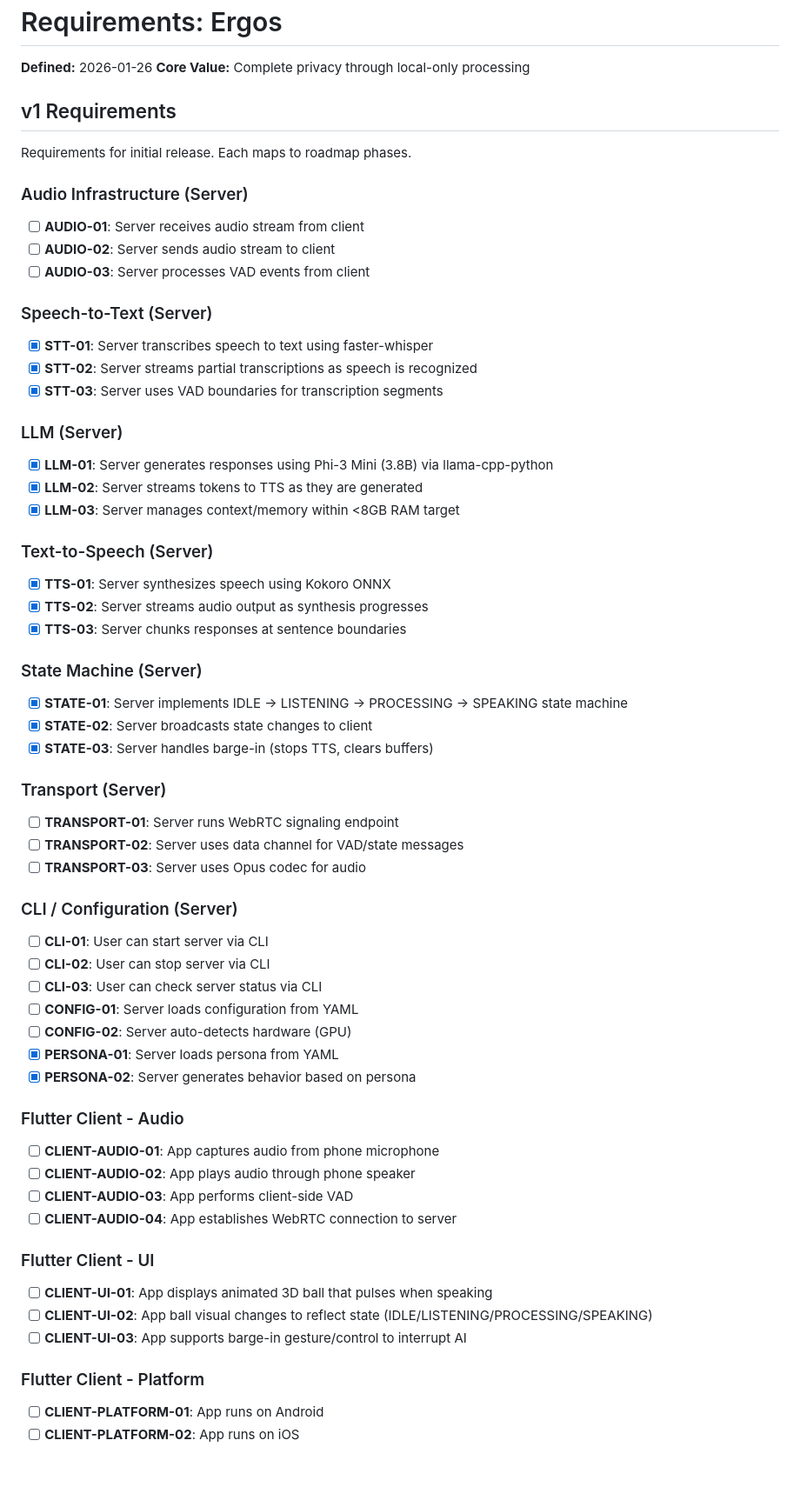
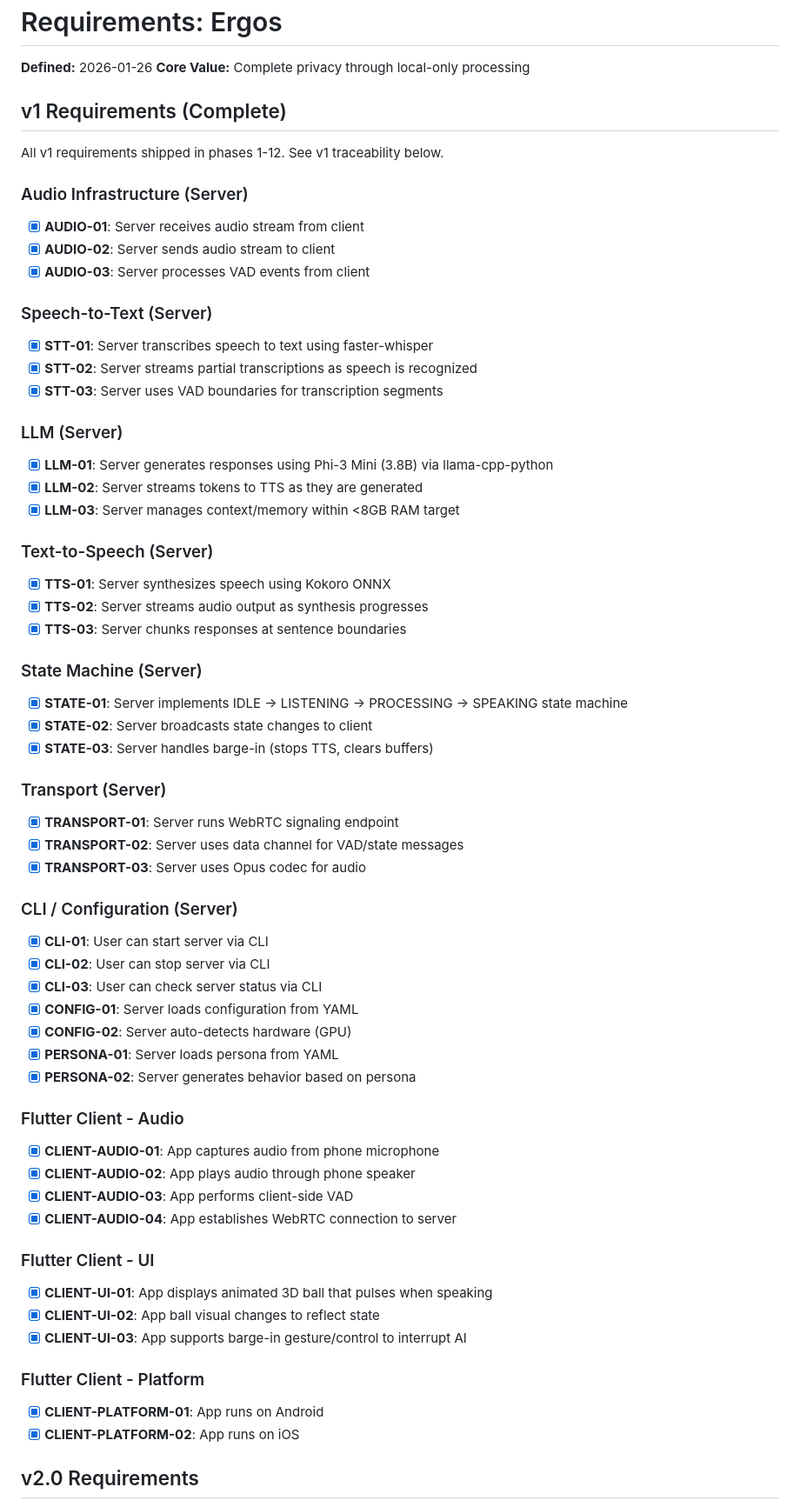
Before and after one commit to alucard1311/ergos-mvp, a Markdown page: .planning/REQUIREMENTS.md, the part around one of its changes. Shown at 87% size. Drawn GitHub-style; blank space fills up the shorter version.

```diff
--- a/.planning/REQUIREMENTS.md
+++ b/.planning/REQUIREMENTS.md
@@ -3,71 +3,63 @@
 **Defined:** 2026-01-26
 **Core Value:** Complete privacy through local-only processing
 
-## v1 Requirements
+## v1 Requirements (Complete)
 
-Requirements for initial release. Each maps to roadmap phases.
+All v1 requirements shipped in phases 1-12. See v1 traceability below.
 
 ### Audio Infrastructure (Server)
-
-- [ ] **AUDIO-01**: Server receives audio stream from client
-- [ ] **AUDIO-02**: Server sends audio stream to client
-- [ ] **AUDIO-03**: Server processes VAD events from client
+- [x] **AUDIO-01**: Server receives audio stream from client
+- [x] **AUDIO-02**: Server sends audio stream to client
+- [x] **AUDIO-03**: Server processes VAD events from client
 
 ### Speech-to-Text (Server)
-
 - [x] **STT-01**: Server transcribes speech to text using faster-whisper
 - [x] **STT-02**: Server streams partial transcriptions as speech is recognized
 - [x] **STT-03**: Server uses VAD boundaries for transcription segments
 
 ### LLM (Server)
-
 - [x] **LLM-01**: Server generates responses using Phi-3 Mini (3.8B) via llama-cpp-python
 - [x] **LLM-02**: Server streams tokens to TTS as they are generated
 - [x] **LLM-03**: Server manages context/memory within <8GB RAM target
 
 ### Text-to-Speech (Server)
-
 - [x] **TTS-01**: Server synthesizes speech using Kokoro ONNX
 - [x] **TTS-02**: Server streams audio output as synthesis progresses
 - [x] **TTS-03**: Server chunks responses at sentence boundaries
 
 ### State Machine (Server)
-
 - [x] **STATE-01**: Server implements IDLE → LISTENING → PROCESSING → SPEAKING state machine
 - [x] **STATE-02**: Server broadcasts state changes to client
 - [x] **STATE-03**: Server handles barge-in (stops TTS, clears buffers)
 
 ### Transport (Server)
-
-- [ ] **TRANSPORT-01**: Server runs WebRTC signaling endpoint
-- [ ] **TRANSPORT-02**: Server uses data channel for VAD/state messages
-- [ ] **TRANSPORT-03**: Server uses Opus codec for audio
+- [x] **TRANSPORT-01**: Server runs WebRTC signaling endpoint
+- [x] **TRANSPORT-02**: Server uses data channel for VAD/state messages
+- [x] **TRANSPORT-03**: Server uses Opus codec for audio
 
 ### CLI / Configuration (Server)
-
-- [ ] **CLI-01**: User can start server via CLI
-- [ ] **CLI-02**: User can stop server via CLI
-- [ ] **CLI-03**: User can check server status via CLI
-- [ ] **CONFIG-01**: Server loads configuration from YAML
-- [ ] **CONFIG-02**: Server auto-detects hardware (GPU)
+- [x] **CLI-01**: User can start server via CLI
+- [x] **CLI-02**: User can stop server via CLI
+- [x] **CLI-03**: User can check server status via CLI
+- [x] **CONFIG-01**: Server loads configuration from YAML
+- [x] **CONFIG-02**: Server auto-detects hardware (GPU)
 - [x] **PERSONA-01**: Server loads persona from YAML
 - [x] **PERSONA-02**: Server generates behavior based on persona
 
 ### Flutter Client - Audio
-
-- [ ] **CLIENT-AUDIO-01**: App captures audio from phone microphone
-- [ ] **CLIENT-AUDIO-02**: App plays audio through phone speaker
-- [ ] **CLIENT-AUDIO-03**: App performs client-side VAD
-- [ ] **CLIENT-AUDIO-04**: App establishes WebRTC connection to server
+- [x] **CLIENT-AUDIO-01**: App captures audio from phone microphone
+- [x] **CLIENT-AUDIO-02**: App plays audio through phone speaker
+- [x] **CLIENT-AUDIO-03**: App performs client-side VAD
+- [x] **CLIENT-AUDIO-04**: App establishes WebRTC connection to server
 
 ### Flutter Client - UI
-
-- [ ] **CLIENT-UI-01**: App displays animated 3D ball that pulses when speaking
-- [ ] **CLIENT-UI-02**: App ball visual changes to reflect state (IDLE/LISTENING/PROCESSING/SPEAKING)
-- [ ] **CLIENT-UI-03**: App supports barge-in gesture/control to interrupt AI
+- [x] **CLIENT-UI-01**: App displays animated 3D ball that pulses when speaking
+- [x] **CLIENT-UI-02**: App ball visual changes to reflect state
+- [x] **CLIENT-UI-03**: App supports barge-in gesture/control to interrupt AI
 
 ### Flutter Client - Platform
+- [x] **CLIENT-PLATFORM-01**: App runs on Android
+- [x] **CLIENT-PLATFORM-02**: App runs on iOS
 
-- [ ] **CLIENT-PLATFORM-01**: App runs on Android
-- [ ] **CLIENT-PLATFORM-02**: App runs on iOS
+## v2.0 Requirements
 
```
Also changed, not shown: other parts of .planning/REQUIREMENTS.md (+91 -27 lines).
